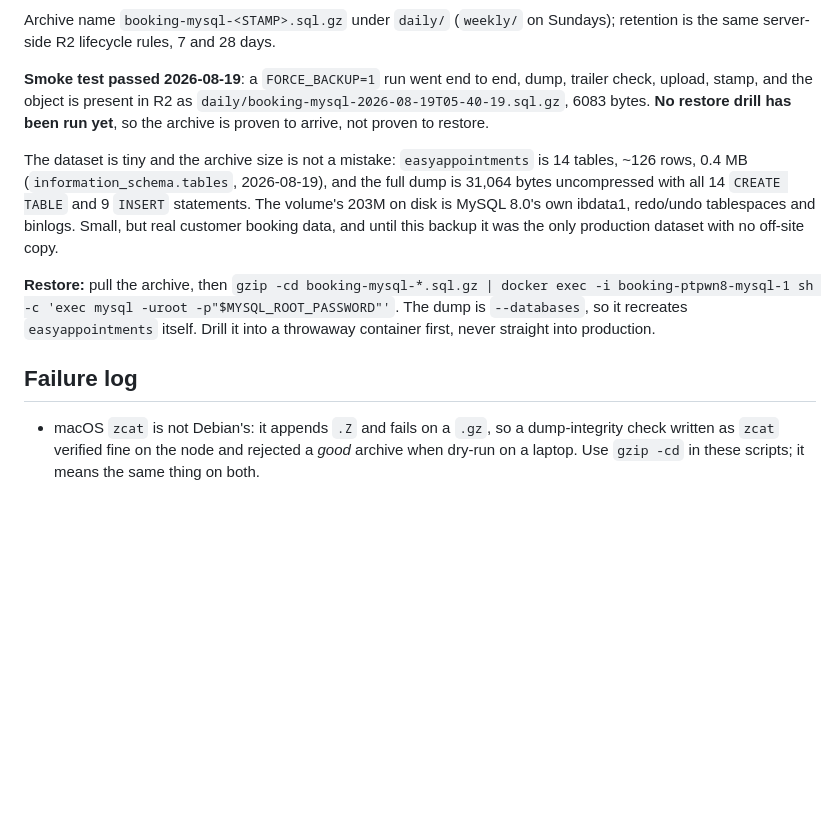
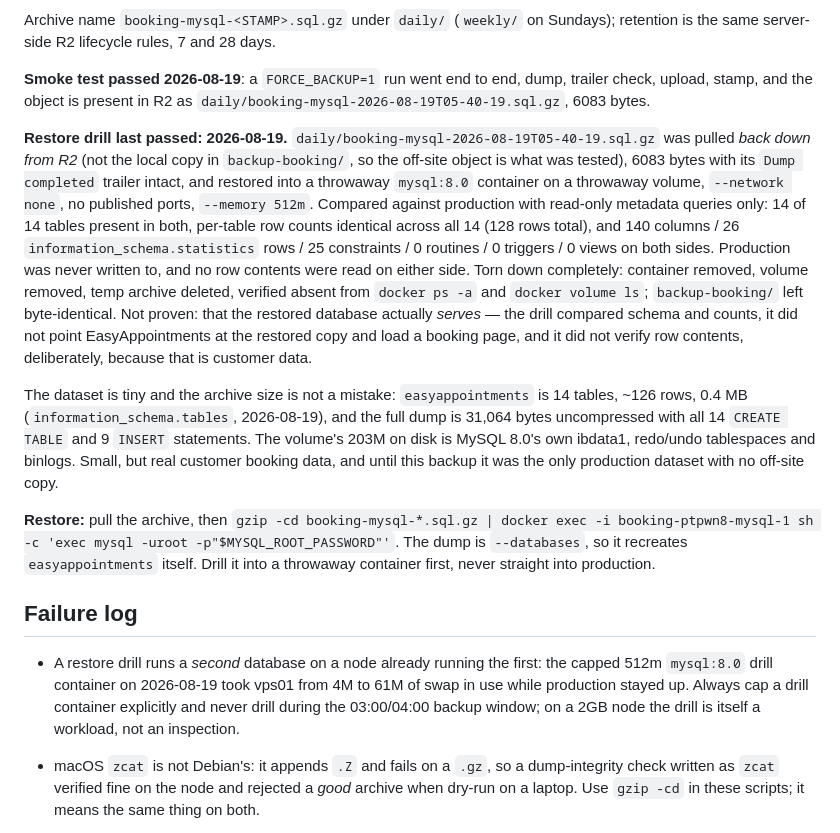
Before and after one commit to nineW0nW0n/homelab-but-the-home-is-silent, a Markdown page: stacks/CLAUDE.md, the part around the change. Rendered like a GitHub page; blank space fills up the shorter version.

Commit message:
test(vps01): prove the booking MySQL backup restores, not just uploads
The booking backup was proven to arrive in R2 and nothing more. An archive
that uploads is not a backup; an archive that restores is. This drills the
2026-08-19 daily object end to end and writes down what it did and did not
establish.

The object was pulled back down from R2 rather than read from the local copy
in /opt/stacks/vps01/backup-booking/, deliberately: the local file proves the
dump ran, only the remote one proves the off-site copy is intact. Same rclone
image pin, same env file, same endpoint as backup-booking.sh, copyto in the
other direction. It came back at 6083 bytes with its "Dump completed" trailer
surviving decompression.

It restored into a throwaway mysql:8.0 container on a throwaway volume, with
--network none, no published ports and an explicit --memory 512m, because a
second mysqld on a 2GB node running production is a workload and not an
inspection. Production was never touched by anything but SELECTs. All 14
tables are present on both sides, every per-table row count matches (128 rows
total), and the schema shape matches too: 140 columns, 26 index rows, 25
constraints, 0 routines, 0 triggers, 0 views on each. No row contents were
read from either database; that is customer booking data and the drill does
not need it to answer the question it was asked.

Then all of it was deleted, container, volume and temp archive, and confirmed
gone from docker ps -a and docker volume ls, with backup-booking/ left
byte-identical to how the drill found it.

What stays unproven is stated rather than glossed: the drill compared schema
and counts, it never pointed EasyAppointments at the restored database and
loaded a page, so "restores" here means the data comes back, not that the app
comes back with it.

The failure-log line goes in stacks/ because it is about drilling on these
nodes specifically: the capped drill container still took the node from 4M to
61M of swap while production stayed up.

Co-Authored-By: Claude Opus 5 <noreply@anthropic.com>
Claude-Session: https://claude.ai/code/session_01XCCjy1HGk5NsnH3fCGtcYH

```diff
--- a/stacks/CLAUDE.md
+++ b/stacks/CLAUDE.md
@@ -231,9 +231,24 @@ Sundays); retention is the same server-side R2 lifecycle rules, 7 and 28 days.
 
 **Smoke test passed 2026-08-19**: a `FORCE_BACKUP=1` run went end to end,
 dump, trailer check, upload, stamp, and the object is present in R2 as
-`daily/booking-mysql-2026-08-19T05-40-19.sql.gz`, 6083 bytes. **No restore
-drill has been run yet**, so the archive is proven to arrive, not proven to
-restore.
+`daily/booking-mysql-2026-08-19T05-40-19.sql.gz`, 6083 bytes.
+
+**Restore drill last passed: 2026-08-19.** `daily/booking-mysql-2026-08-19T05-40-19.sql.gz`
+was pulled *back down from R2* (not the local copy in `backup-booking/`, so the
+off-site object is what was tested), 6083 bytes with its `Dump completed`
+trailer intact, and restored into a throwaway `mysql:8.0` container on a
+throwaway volume, `--network none`, no published ports, `--memory 512m`.
+Compared against production with read-only metadata queries only: 14 of 14
+tables present in both, per-table row counts identical across all 14 (128 rows
+total), and 140 columns / 26 `information_schema.statistics` rows / 25
+constraints / 0 routines / 0 triggers / 0 views on both sides. Production was
+never written to, and no row contents were read on either side. Torn down
+completely: container removed, volume removed, temp archive deleted, verified
+absent from `docker ps -a` and `docker volume ls`; `backup-booking/` left
+byte-identical. Not proven: that the restored database actually *serves* — the
+drill compared schema and counts, it did not point EasyAppointments at the
+restored copy and load a booking page, and it did not verify row contents,
+deliberately, because that is customer data.
 
 The dataset is tiny and the archive size is not a mistake: `easyappointments`
 is 14 tables, ~126 rows, 0.4 MB (`information_schema.tables`, 2026-08-19),
@@ -249,6 +264,12 @@ it recreates `easyappointments` itself. Drill it into a throwaway container
 first, never straight into production.
 
 ## Failure log
+
+- A restore drill runs a *second* database on a node already running the first:
+  the capped 512m `mysql:8.0` drill container on 2026-08-19 took vps01 from 4M
+  to 61M of swap in use while production stayed up. Always cap a drill
+  container explicitly and never drill during the 03:00/04:00 backup window;
+  on a 2GB node the drill is itself a workload, not an inspection.
 
 - macOS `zcat` is not Debian's: it appends `.Z` and fails on a `.gz`, so a
   dump-integrity check written as `zcat` verified fine on the node and
```
Also changed, not shown: README.md (+5 -1 lines).
